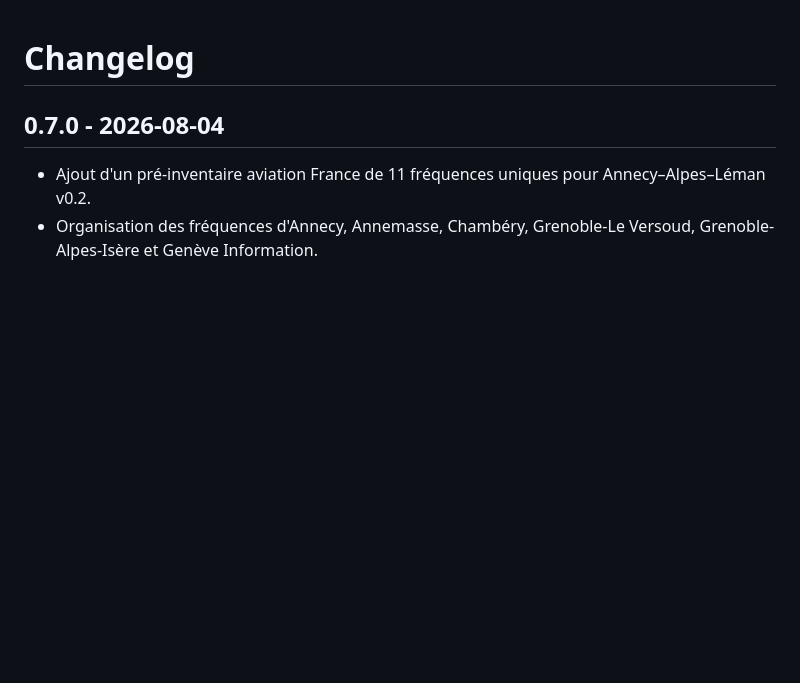
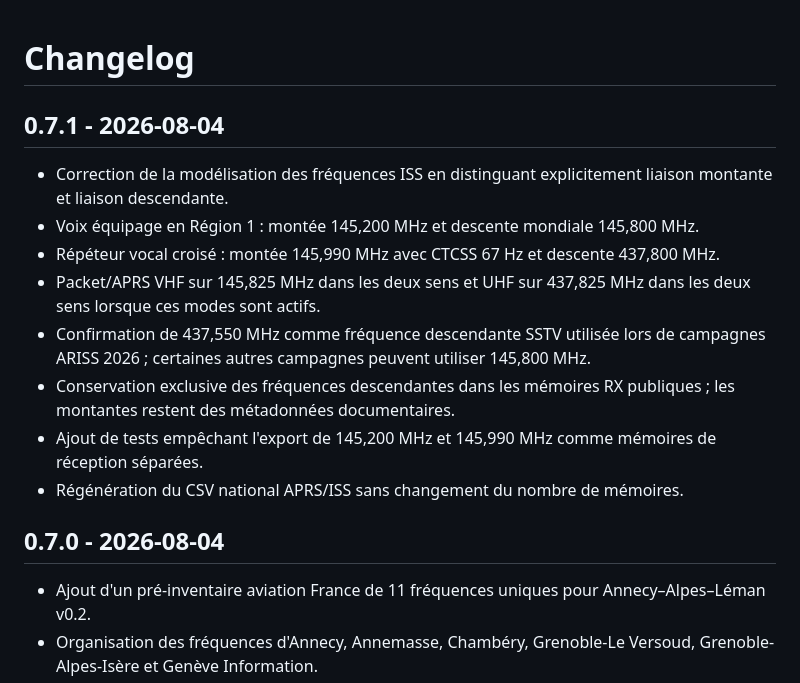
Before and after one commit to b2techstudio/radiopack-france, a Markdown page: CHANGELOG.md, the part around the change. Drawn GitHub-style; blank space fills up the shorter version.

Commit message:
Document ISS link direction correction

```diff
--- a/CHANGELOG.md
+++ b/CHANGELOG.md
@@ -1,4 +1,15 @@
 # Changelog
+
+## 0.7.1 - 2026-08-04
+
+- Correction de la modélisation des fréquences ISS en distinguant explicitement liaison montante et liaison descendante.
+- Voix équipage en Région 1 : montée 145,200 MHz et descente mondiale 145,800 MHz.
+- Répéteur vocal croisé : montée 145,990 MHz avec CTCSS 67 Hz et descente 437,800 MHz.
+- Packet/APRS VHF sur 145,825 MHz dans les deux sens et UHF sur 437,825 MHz dans les deux sens lorsque ces modes sont actifs.
+- Confirmation de 437,550 MHz comme fréquence descendante SSTV utilisée lors de campagnes ARISS 2026 ; certaines autres campagnes peuvent utiliser 145,800 MHz.
+- Conservation exclusive des fréquences descendantes dans les mémoires RX publiques ; les montantes restent des métadonnées documentaires.
+- Ajout de tests empêchant l'export de 145,200 MHz et 145,990 MHz comme mémoires de réception séparées.
+- Régénération du CSV national APRS/ISS sans changement du nombre de mémoires.
 
 ## 0.7.0 - 2026-08-04
 
```
